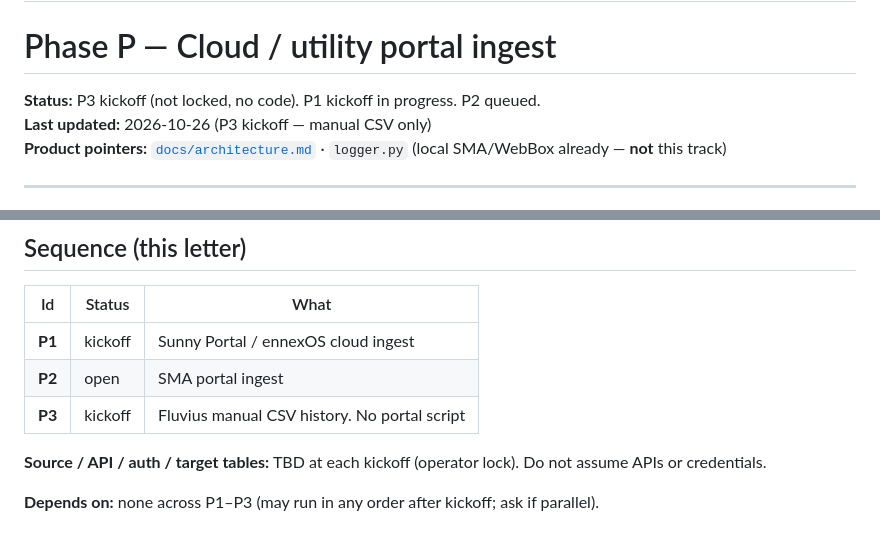
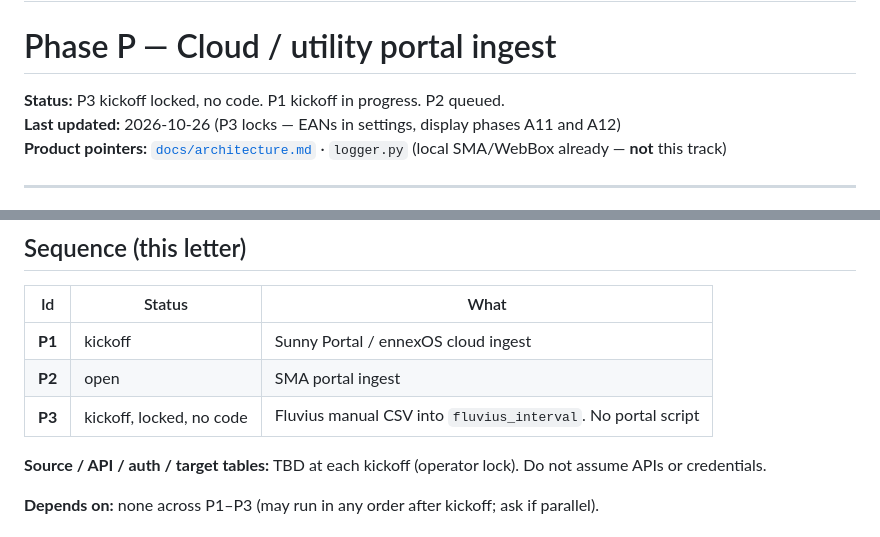
Before and after one commit to gitwannes/homepower_dashboard, a Markdown page: docs/todo/phaseP-portals.md, 2 parts joined by grey strips. GitHub-like rendering.

```diff
--- a/docs/todo/phaseP-portals.md
+++ b/docs/todo/phaseP-portals.md
@@ -1,8 +1,8 @@
 # --- file: docs/todo/phaseP-portals.md ---
 # Phase P — Cloud / utility portal ingest
 
-**Status:** P3 kickoff (not locked, no code). P1 kickoff in progress. P2 queued.
-**Last updated:** 2026-10-26 (P3 kickoff — manual CSV only)
+**Status:** P3 kickoff locked, no code. P1 kickoff in progress. P2 queued.
+**Last updated:** 2026-10-26 (P3 locks — EANs in settings, display phases A11 and A12)
 **Product pointers:** [`docs/architecture.md`](../architecture.md) · `logger.py` (local SMA/WebBox already — **not** this track)
 
 ---
@@ -19,7 +19,7 @@ Pull historical / periodic data from **cloud or utility portals** into the wareh
 |---|---|---|
 | **P1** | kickoff | Sunny Portal / ennexOS cloud ingest |
 | **P2** | open | SMA portal ingest |
-| **P3** | kickoff | Fluvius manual CSV history. No portal script |
+| **P3** | kickoff, locked, no code | Fluvius manual CSV into `fluvius_interval`. No portal script |
 
 **Source / API / auth / target tables:** TBD at each kickoff (operator lock). Do not assume APIs or credentials.
 
```
Also changed, not shown: other parts of docs/todo/phaseP-portals.md (+25 -12 lines), docs/todo/phaseA-analytics.md (+37 -3 lines), docs/todo/pipeline.md (+4 -2 lines).
